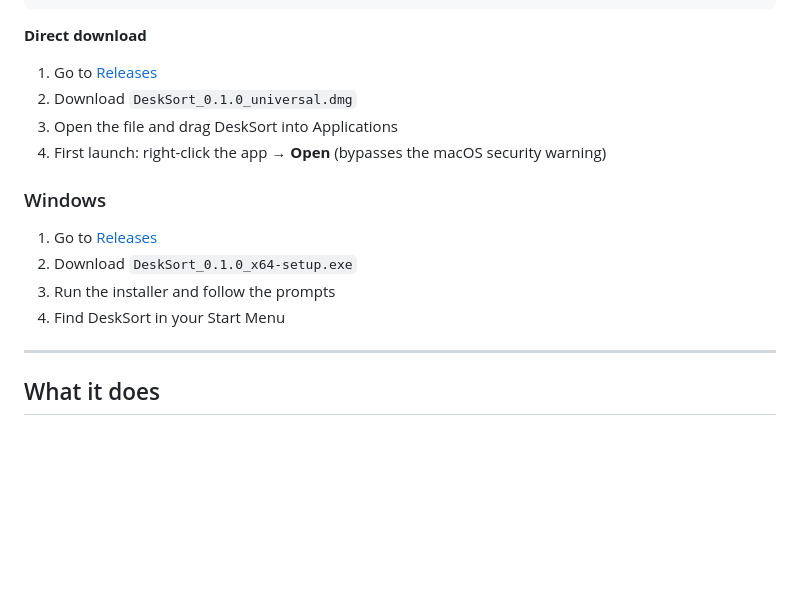
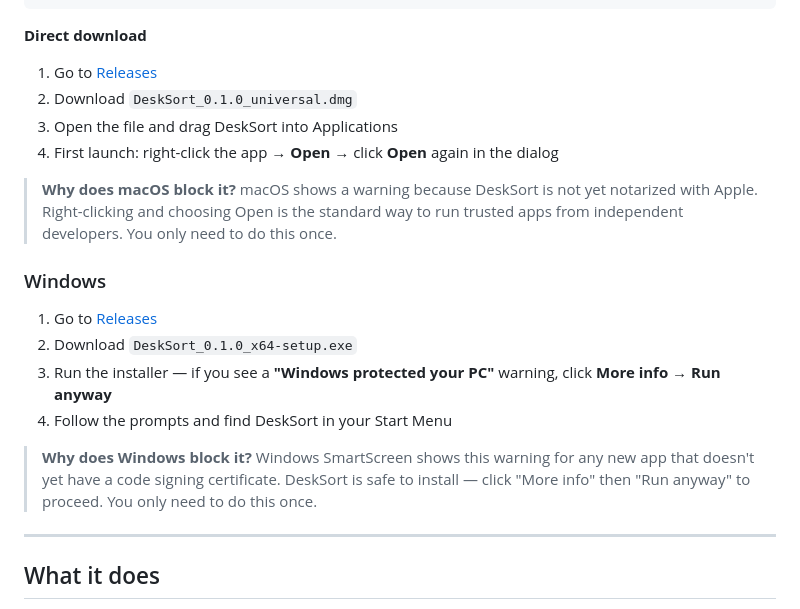
Before and after one commit to yizhang29/Desksort, a Markdown page: README.md, the part around the change. Drawn GitHub-style; blank space fills up the shorter version.

Commit message:
Add security warning notes for Windows and macOS

```diff
--- a/README.md
+++ b/README.md
@@ -25,14 +25,18 @@ brew install --cask desksort
 1. Go to [Releases](https://github.com/yizhang29/Desksort/releases/latest)
 2. Download `DeskSort_0.1.0_universal.dmg`
 3. Open the file and drag DeskSort into Applications
-4. First launch: right-click the app → **Open** (bypasses the macOS security warning)
+4. First launch: right-click the app → **Open** → click **Open** again in the dialog
+
+> **Why does macOS block it?** macOS shows a warning because DeskSort is not yet notarized with Apple. Right-clicking and choosing Open is the standard way to run trusted apps from independent developers. You only need to do this once.
 
 ### Windows
 
 1. Go to [Releases](https://github.com/yizhang29/Desksort/releases/latest)
 2. Download `DeskSort_0.1.0_x64-setup.exe`
-3. Run the installer and follow the prompts
-4. Find DeskSort in your Start Menu
+3. Run the installer — if you see a **"Windows protected your PC"** warning, click **More info → Run anyway**
+4. Follow the prompts and find DeskSort in your Start Menu
+
+> **Why does Windows block it?** Windows SmartScreen shows this warning for any new app that doesn't yet have a code signing certificate. DeskSort is safe to install — click "More info" then "Run anyway" to proceed. You only need to do this once.
 
 ---
 
```
